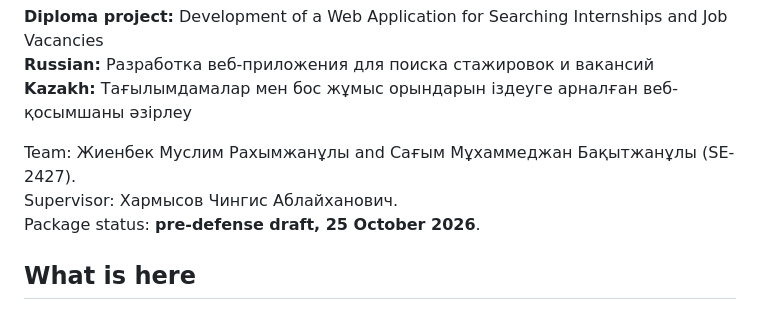
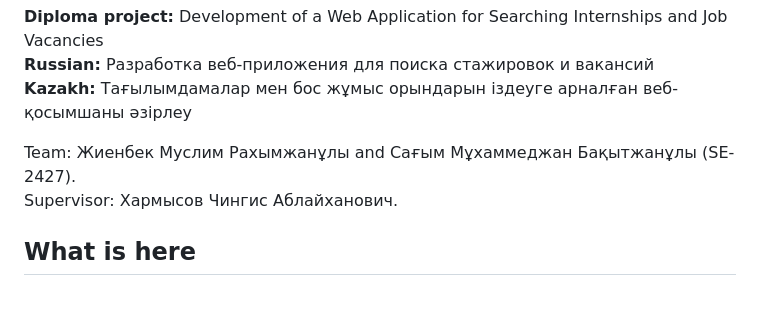
Before and after one commit to jsowkw1/internship-vacancy-search, a Markdown page: README.md, the part around the change. GitHub-like rendering.

```diff
--- a/README.md
+++ b/README.md
@@ -6,7 +6,6 @@
 
 Team: Жиенбек Муслим Рахымжанұлы and Сағым Мұхаммеджан Бақытжанұлы (SE-2427).
 Supervisor: Хармысов Чингис Аблайханович.
-Package status: **pre-defense draft, 25 October 2026**.
 
 ## What is here
 
```
